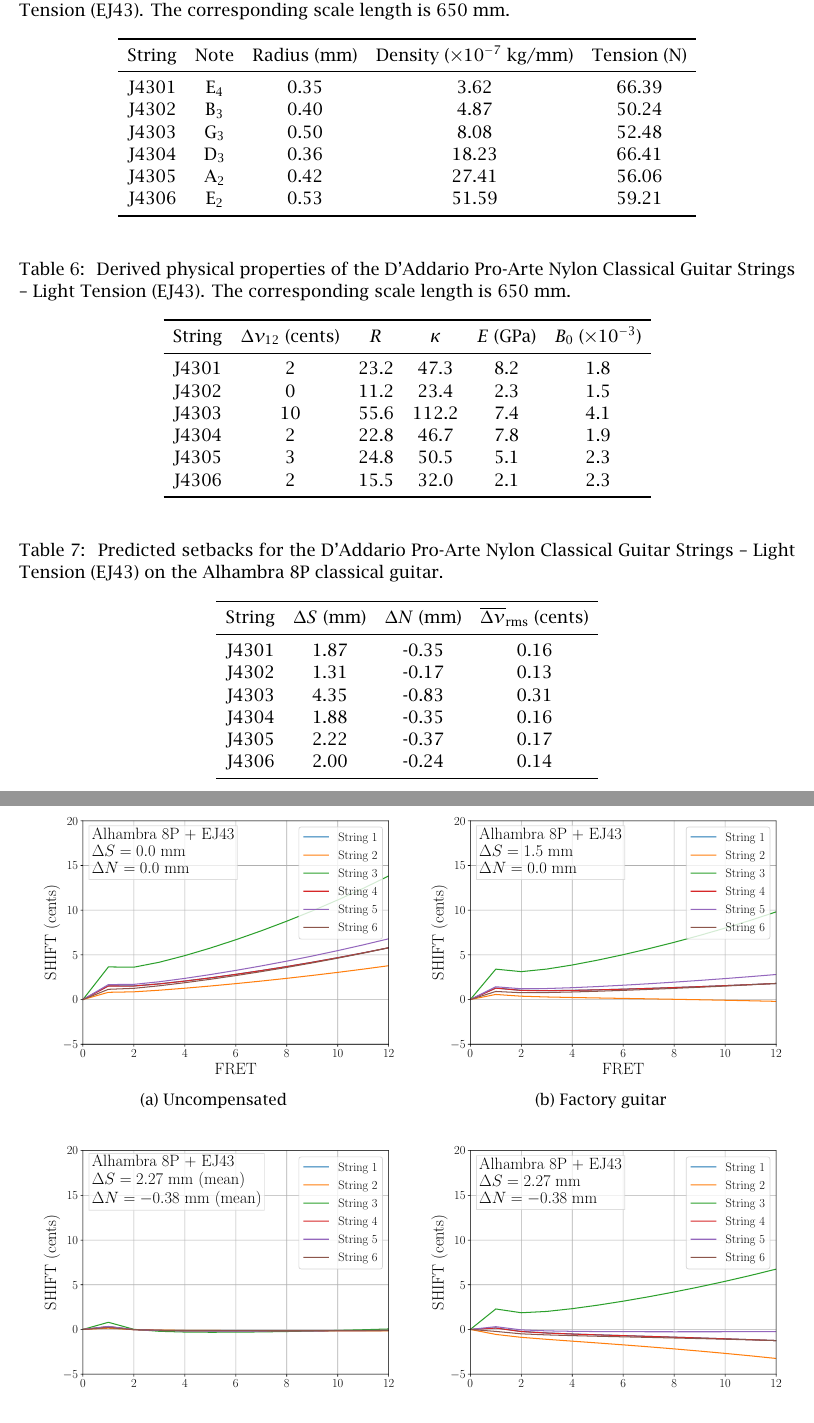
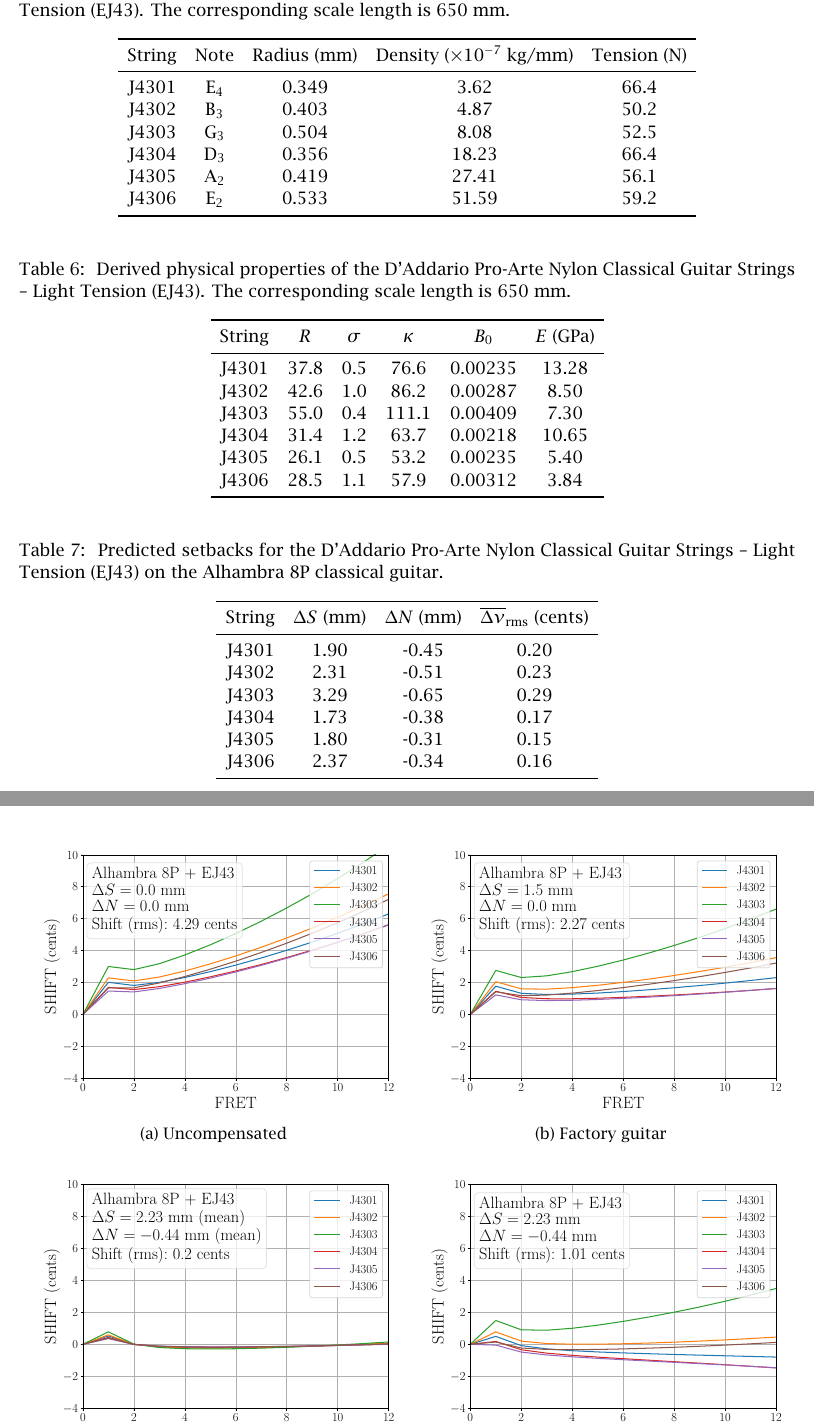
Before and after one commit to beausol/classical-guitar, a LaTeX paper (cgic/cgic.tex, which reads files/tbl_ej43_props.tex, files/tbl_ej43_setbacks.tex, files/tbl_ej43_specs.tex): two parts of pages 22 and 23 of 28, joined at a grey line, cut so that both start at the same text. The pictures show the PDF file cgic/cgic.pdf that the author committed with the source.

Commit message:
All EJ43 tables and plots updated.

```diff
--- a/files/tbl_ej43_props.tex
+++ b/files/tbl_ej43_props.tex
@@ -1,12 +1,12 @@
 \begin{tabular}{cccccc}
 \toprule
-String &  $\Delta \nu_{12}$ (cents) &  $R$ &  $\kappa$ &  $E$ (GPa) &  $B_0$ ($\times 10^{-3}$) \\
+String & $R$ & $\sigma$ & $\kappa$ & $B_0$ & $E$ (GPa) \\
 \midrule
- J4301 &                          2 & 23.2 &      47.3 &        8.2 &                       1.8 \\
- J4302 &                          0 & 11.2 &      23.4 &        2.3 &                       1.5 \\
- J4303 &                         10 & 55.6 &     112.2 &        7.4 &                       4.1 \\
- J4304 &                          2 & 22.8 &      46.7 &        7.8 &                       1.9 \\
- J4305 &                          3 & 24.8 &      50.5 &        5.1 &                       2.3 \\
- J4306 &                          2 & 15.5 &      32.0 &        2.1 &                       2.3 \\
+J4301 & 37.8 & 0.5 & 76.6 & 0.00235 & 13.28 \\
+J4302 & 42.6 & 1.0 & 86.2 & 0.00287 & 8.50 \\
+J4303 & 55.0 & 0.4 & 111.1 & 0.00409 & 7.30 \\
+J4304 & 31.4 & 1.2 & 63.7 & 0.00218 & 10.65 \\
+J4305 & 26.1 & 0.5 & 53.2 & 0.00235 & 5.40 \\
+J4306 & 28.5 & 1.1 & 57.9 & 0.00312 & 3.84 \\
 \bottomrule
 \end{tabular}
--- a/files/tbl_ej43_setbacks.tex
+++ b/files/tbl_ej43_setbacks.tex
@@ -7,6 +5,8 @@
- J4303 &             4.35 &            -0.83 &                                        0.31 \\
- J4304 &             1.88 &            -0.35 &                                        0.16 \\
- J4305 &             2.22 &            -0.37 &                                        0.17 \\
- J4306 &             2.00 &            -0.24 &                                        0.14 \\
+J4301 & 1.90 & -0.45 & 0.20 \\
+J4302 & 2.31 & -0.51 & 0.23 \\
+J4303 & 3.29 & -0.65 & 0.29 \\
+J4304 & 1.73 & -0.38 & 0.17 \\
+J4305 & 1.80 & -0.31 & 0.15 \\
+J4306 & 2.37 & -0.34 & 0.16 \\
 \bottomrule
 \end{tabular}
--- a/files/tbl_ej43_specs.tex
+++ b/files/tbl_ej43_specs.tex
@@ -6 +5,6 @@
- J4302 & B$_{3}$ &         0.40 &                              4.87 &        50.24 \\
+J4301 & E$_{4}$ & 0.349 & 3.62 & 66.4 \\
+J4302 & B$_{3}$ & 0.403 & 4.87 & 50.2 \\
+J4303 & G$_{3}$ & 0.504 & 8.08 & 52.5 \\
+J4304 & D$_{3}$ & 0.356 & 18.23 & 66.4 \\
+J4305 & A$_{2}$ & 0.419 & 27.41 & 56.1 \\
+J4306 & E$_{2}$ & 0.533 & 51.59 & 59.2 \\
```
Also changed, not shown: cgic/cgic.pdf, figures/fit_ej43.pdf (added), figures/fit_ej45.pdf, figures/shift_alhambra8p_ej43_factory.pdf, figures/shift_alhambra8p_ej43_full.pdf, figures/shift_alhambra8p_ej43_harmonic.pdf, figures/shift_alhambra8p_ej43_mean.pdf, figures/shift_alhambra8p_ej43_null.pdf, figures/shift_alhambra8p_ej45_factory.pdf, figures/shift_alhambra8p_ej45_full.pdf, figures/shift_alhambra8p_ej45_harmonic.pdf, figures/shift_alhambra8p_ej45_mean.pdf, figures/shift_alhambra8p_ej45_null.pdf, files/tbl_ej43_setbacks.tex (6 more changed lines), 1 more files, 1 other file.
